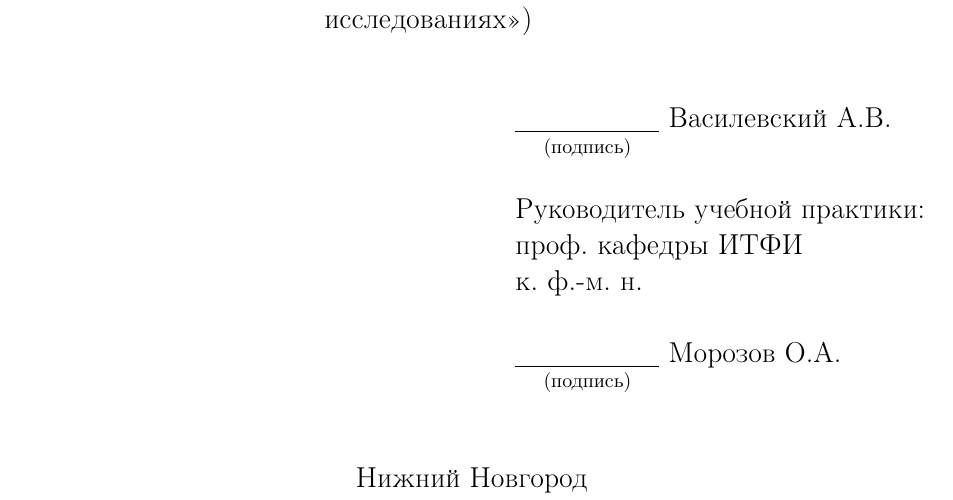
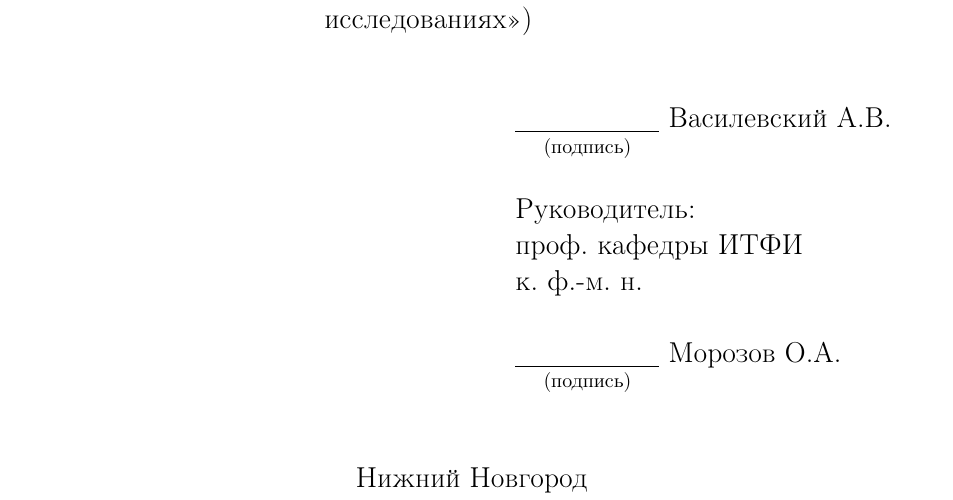
Before and after one commit to d8euAI8sMs/it-9-jpeg, a LaTeX document (docs/report.tex, which reads docs/title.tex): part of page 1 of 9, cut so that both start at the same text. Compiled offline with pdfLaTeX.

Commit message:
docs: adapt to new requirements

```diff
--- a/docs/title.tex
+++ b/docs/title.tex
@@ -41,7 +41,7 @@
 
 	\hfill\begin{minipage}{15em}
 		\blanktextfield{(подпись)}{1in} Василевский А.В.\\[\baselineskip]
-		Руководитель учебной практики:\\
+		Руководитель:\\
 		проф. кафедры ИТФИ\\
 		к. ф.-м. н.\\[\baselineskip]
 		\blanktextfield{(подпись)}{1in} Морозов О.А.
```
Also changed, not shown: docs/img/curvesplt.png, docs/img/curvespltc.png, docs/img/lennaplt.png, docs/img/lennapltc.png.
